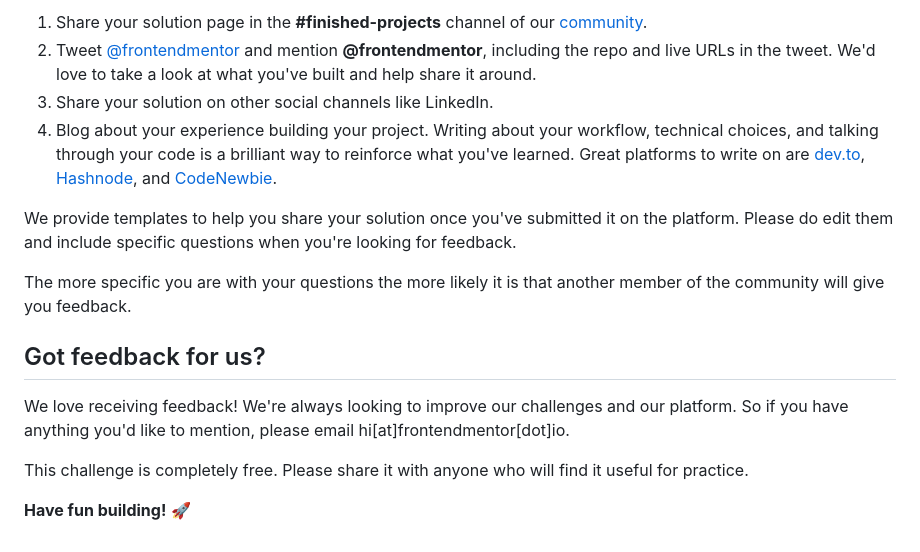
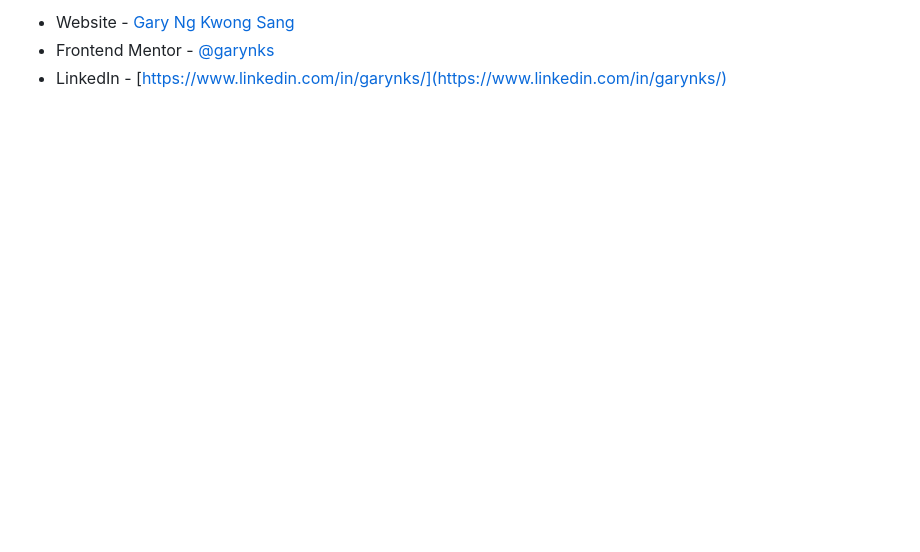
Before and after one commit to garynks/fm-recipe-page, a Markdown page: README.md, the part around the change printed below. GitHub-like rendering; blank space fills up the shorter version.

```diff
--- a/README.md
+++ b/README.md
@@ -74,16 +42,3 @@ There are multiple places you can share your solution:
-1. Share your solution page in the **#finished-projects** channel of our [community](https://www.frontendmentor.io/community).
-2. Tweet [@frontendmentor](https://twitter.com/frontendmentor) and mention **@frontendmentor**, including the repo and live URLs in the tweet. We'd love to take a look at what you've built and help share it around.
-3. Share your solution on other social channels like LinkedIn.
-4. Blog about your experience building your project. Writing about your workflow, technical choices, and talking through your code is a brilliant way to reinforce what you've learned. Great platforms to write on are [dev.to](https://dev.to/), [Hashnode](https://hashnode.com/), and [CodeNewbie](https://community.codenewbie.org/).
-
-We provide templates to help you share your solution once you've submitted it on the platform. Please do edit them and include specific questions when you're looking for feedback.
-
-The more specific you are with your questions the more likely it is that another member of the community will give you feedback.
-
-## Got feedback for us?
-
-We love receiving feedback! We're always looking to improve our challenges and our platform. So if you have anything you'd like to mention, please email hi[at]frontendmentor[dot]io.
-
-This challenge is completely free. Please share it with anyone who will find it useful for practice.
-
-**Have fun building!** 🚀
+- Website - [Gary Ng Kwong Sang](https://garynks.github.io/)
+- Frontend Mentor - [@garynks](https://www.frontendmentor.io/profile/garynks)
+- LinkedIn - [https://www.linkedin.com/in/garynks/](https://www.linkedin.com/in/garynks/)
```
Also changed, not shown: other parts of README.md (+27 -59 lines), screenshot.png (added), 1 other file.
